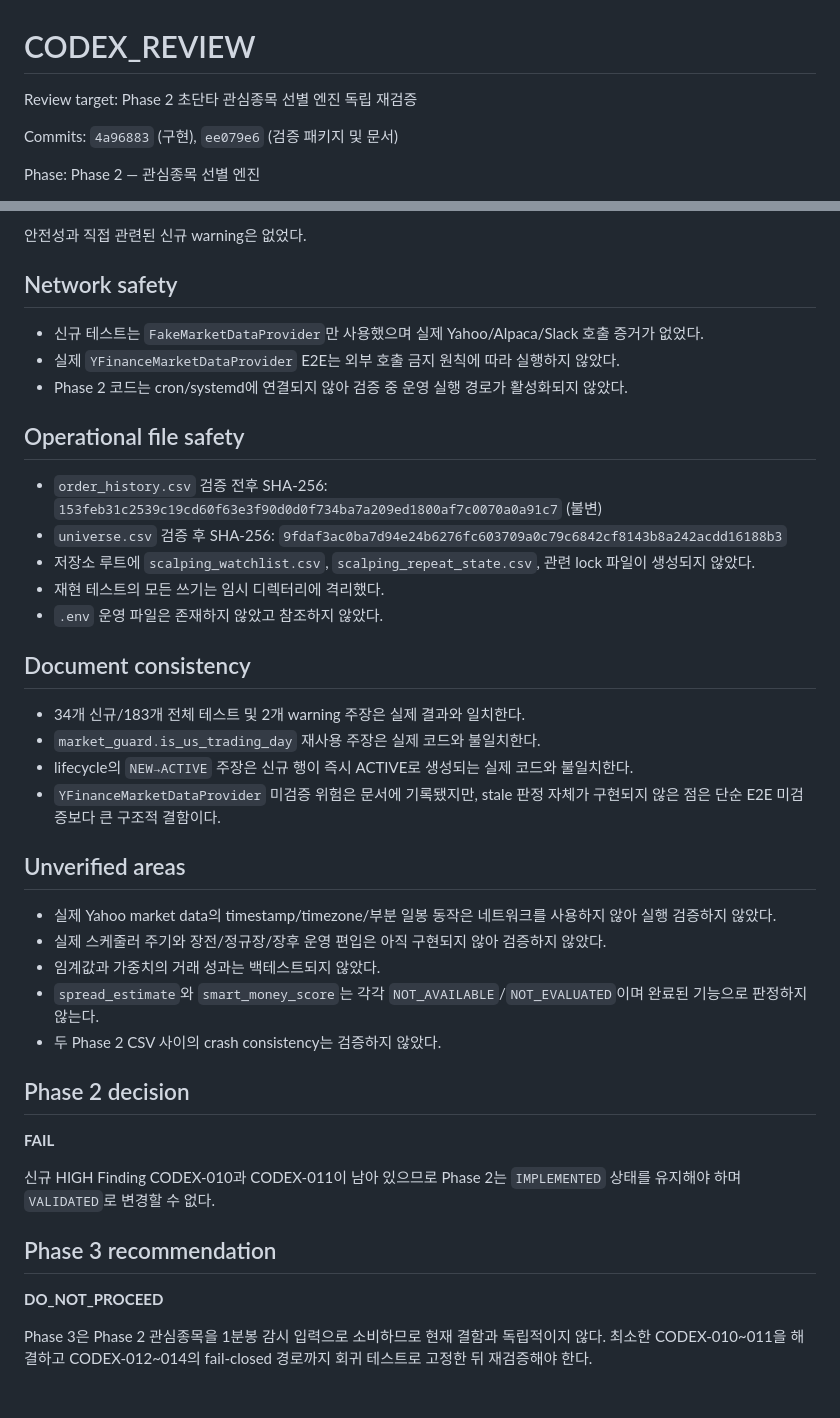
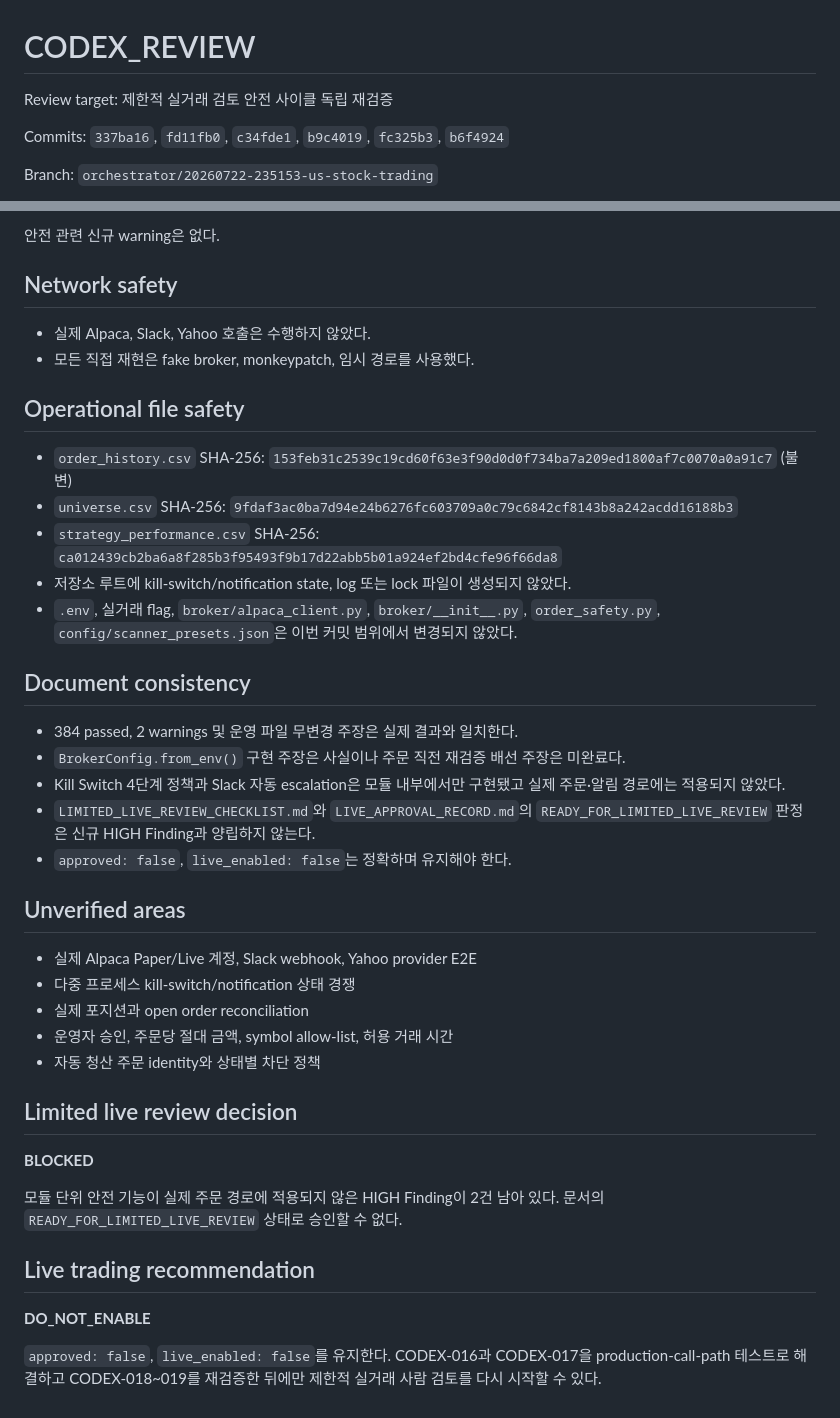
Before and after one commit to babucato-byte/us-stock-trading, a Markdown page: docs/autonomous/CODEX_REVIEW.md, 2 parts joined by grey strips. GitHub-like rendering.

```diff
--- a/docs/autonomous/CODEX_REVIEW.md
+++ b/docs/autonomous/CODEX_REVIEW.md
@@ -1,8 +1,8 @@
 # CODEX_REVIEW
 
-Review target: Phase 2 초단타 관심종목 선별 엔진 독립 재검증
+Review target: 제한적 실거래 검토 안전 사이클 독립 재검증
 
-Commits: `4a96883` (구현), `ee079e6` (검증 패키지 및 문서)
+Commits: `337ba16`, `fd11fb0`, `c34fde1`, `b9c4019`, `fc325b3`, `b6f4924`
 
-Phase: Phase 2 — 관심종목 선별 엔진
+Branch: `orchestrator/20260722-235153-us-stock-trading`
 
@@ -119,43 +133,43 @@ Remaining risk: 상대거래량과 premarket_volume이 체계적으로 왜곡될
 
-안전성과 직접 관련된 신규 warning은 없었다.
+안전 관련 신규 warning은 없다.
 
 ## Network safety
 
-- 신규 테스트는 `FakeMarketDataProvider`만 사용했으며 실제 Yahoo/Alpaca/Slack 호출 증거가 없었다.
-- 실제 `YFinanceMarketDataProvider` E2E는 외부 호출 금지 원칙에 따라 실행하지 않았다.
-- Phase 2 코드는 cron/systemd에 연결되지 않아 검증 중 운영 실행 경로가 활성화되지 않았다.
+- 실제 Alpaca, Slack, Yahoo 호출은 수행하지 않았다.
+- 모든 직접 재현은 fake broker, monkeypatch, 임시 경로를 사용했다.
 
 ## Operational file safety
 
-- `order_history.csv` 검증 전후 SHA-256: `153feb31c2539c19cd60f63e3f90d0d0f734ba7a209ed1800af7c0070a0a91c7` (불변)
-- `universe.csv` 검증 후 SHA-256: `9fdaf3ac0ba7d94e24b6276fc603709a0c79c6842cf8143b8a242acdd16188b3`
-- 저장소 루트에 `scalping_watchlist.csv`, `scalping_repeat_state.csv`, 관련 lock 파일이 생성되지 않았다.
-- 재현 테스트의 모든 쓰기는 임시 디렉터리에 격리했다.
-- `.env` 운영 파일은 존재하지 않았고 참조하지 않았다.
+- `order_history.csv` SHA-256: `153feb31c2539c19cd60f63e3f90d0d0f734ba7a209ed1800af7c0070a0a91c7` (불변)
+- `universe.csv` SHA-256: `9fdaf3ac0ba7d94e24b6276fc603709a0c79c6842cf8143b8a242acdd16188b3`
+- `strategy_performance.csv` SHA-256: `ca012439cb2ba6a8f285b3f95493f9b17d22abb5b01a924ef2bd4cfe96f66da8`
+- 저장소 루트에 kill-switch/notification state, log 또는 lock 파일이 생성되지 않았다.
+- `.env`, 실거래 flag, `broker/alpaca_client.py`, `broker/__init__.py`, `order_safety.py`, `config/scanner_presets.json`은 이번 커밋 범위에서 변경되지 않았다.
 
 ## Document consistency
 
-- 34개 신규/183개 전체 테스트 및 2개 warning 주장은 실제 결과와 일치한다.
-- `market_guard.is_us_trading_day` 재사용 주장은 실제 코드와 불일치한다.
-- lifecycle의 `NEW→ACTIVE` 주장은 신규 행이 즉시 ACTIVE로 생성되는 실제 코드와 불일치한다.
-- `YFinanceMarketDataProvider` 미검증 위험은 문서에 기록됐지만, stale 판정 자체가 구현되지 않은 점은 단순 E2E 미검증보다 큰 구조적 결함이다.
+- 384 passed, 2 warnings 및 운영 파일 무변경 주장은 실제 결과와 일치한다.
+- `BrokerConfig.from_env()` 구현 주장은 사실이나 주문 직전 재검증 배선 주장은 미완료다.
+- Kill Switch 4단계 정책과 Slack 자동 escalation은 모듈 내부에서만 구현됐고 실제 주문·알림 경로에는 적용되지 않았다.
+- `LIMITED_LIVE_REVIEW_CHECKLIST.md`와 `LIVE_APPROVAL_RECORD.md`의 `READY_FOR_LIMITED_LIVE_REVIEW` 판정은 신규 HIGH Finding과 양립하지 않는다.
+- `approved: false`, `live_enabled: false`는 정확하며 유지해야 한다.
 
 ## Unverified areas
 
-- 실제 Yahoo market data의 timestamp/timezone/부분 일봉 동작은 네트워크를 사용하지 않아 실행 검증하지 않았다.
-- 실제 스케줄러 주기와 장전/정규장/장후 운영 편입은 아직 구현되지 않아 검증하지 않았다.
-- 임계값과 가중치의 거래 성과는 백테스트되지 않았다.
-- `spread_estimate`와 `smart_money_score`는 각각 `NOT_AVAILABLE`/`NOT_EVALUATED`이며 완료된 기능으로 판정하지 않는다.
-- 두 Phase 2 CSV 사이의 crash consistency는 검증하지 않았다.
+- 실제 Alpaca Paper/Live 계정, Slack webhook, Yahoo provider E2E
+- 다중 프로세스 kill-switch/notification 상태 경쟁
+- 실제 포지션과 open order reconciliation
+- 운영자 승인, 주문당 절대 금액, symbol allow-list, 허용 거래 시간
+- 자동 청산 주문 identity와 상태별 차단 정책
 
-## Phase 2 decision
+## Limited live review decision
 
-**FAIL**
+**BLOCKED**
 
-신규 HIGH Finding CODEX-010과 CODEX-011이 남아 있으므로 Phase 2는 `IMPLEMENTED` 상태를 유지해야 하며 `VALIDATED`로 변경할 수 없다.
+모듈 단위 안전 기능이 실제 주문 경로에 적용되지 않은 HIGH Finding이 2건 남아 있다. 문서의 `READY_FOR_LIMITED_LIVE_REVIEW` 상태로 승인할 수 없다.
 
-## Phase 3 recommendation
+## Live trading recommendation
 
-**DO_NOT_PROCEED**
+**DO_NOT_ENABLE**
 
-Phase 3은 Phase 2 관심종목을 1분봉 감시 입력으로 소비하므로 현재 결함과 독립적이지 않다. 최소한 CODEX-010~011을 해결하고 CODEX-012~014의 fail-closed 경로까지 회귀 테스트로 고정한 뒤 재검증해야 한다.
+`approved: false`, `live_enabled: false`를 유지한다. CODEX-016과 CODEX-017을 production-call-path 테스트로 해결하고 CODEX-018~019를 재검증한 뒤에만 제한적 실거래 사람 검토를 다시 시작할 수 있다.
```
Also changed, not shown: other parts of docs/autonomous/CODEX_REVIEW.md (+85 -71 lines).
